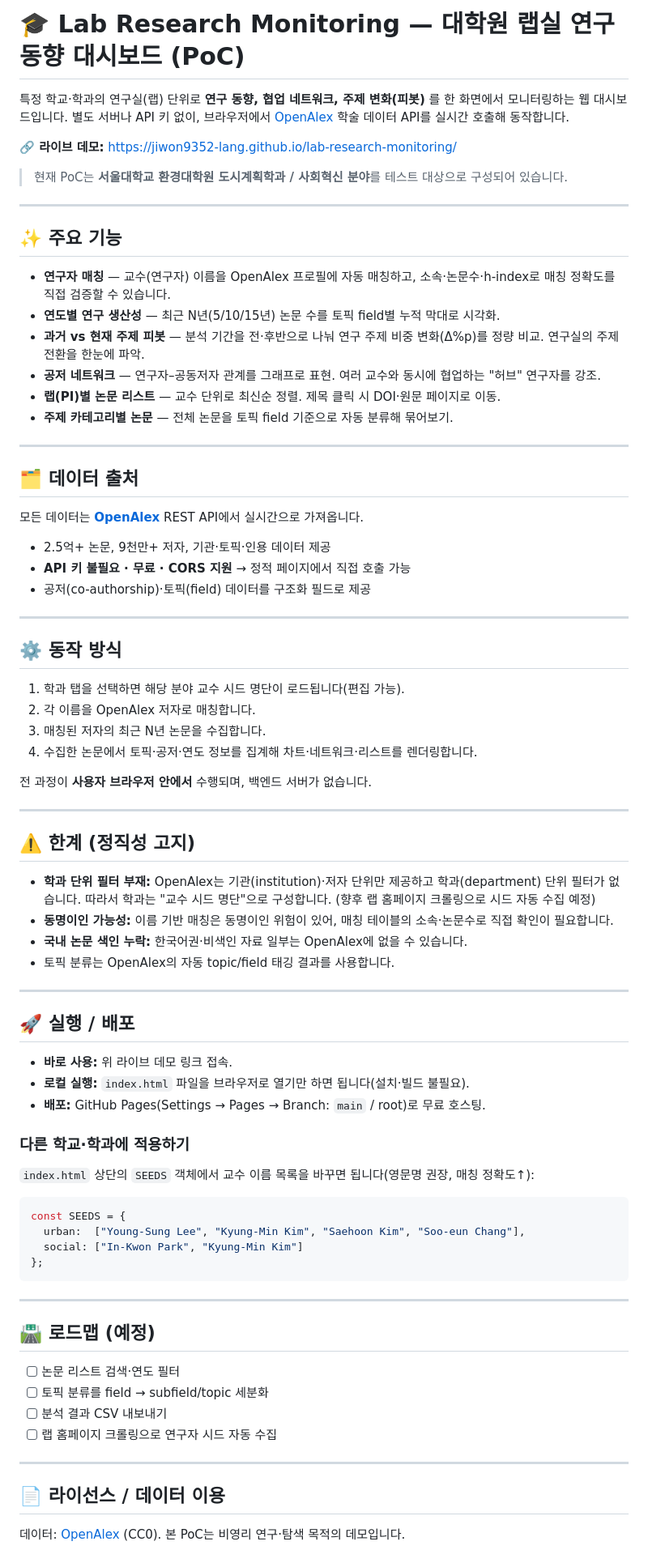
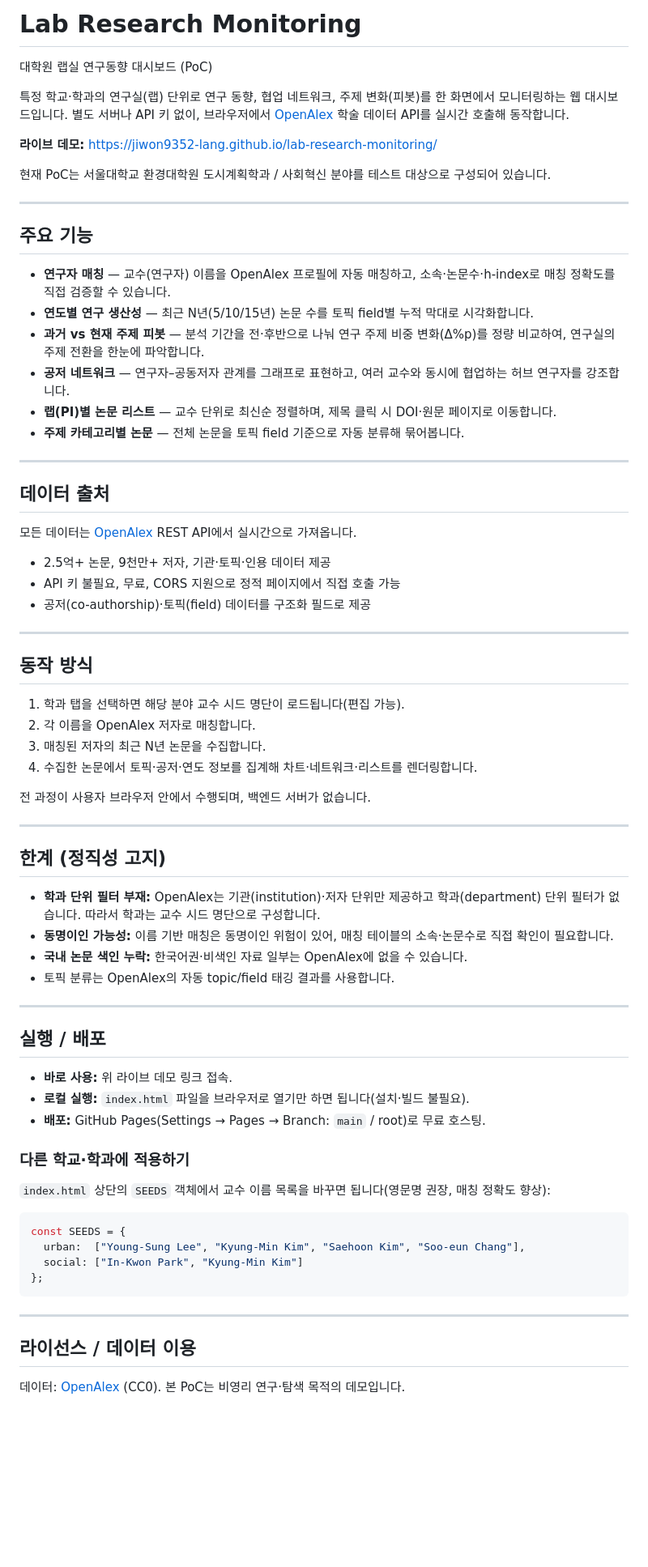
Before and after one commit to jiwon9352-lang/lab-research-monitoring, a Markdown page: README.md, the part around the change. Shown at 81% size. Drawn GitHub-style; blank space fills up the shorter version.

````diff
--- a/README.md
+++ b/README.md
@@ -1,55 +1,57 @@
-# 🎓 Lab Research Monitoring — 대학원 랩실 연구동향 대시보드 (PoC)
+# Lab Research Monitoring
 
-특정 학교·학과의 연구실(랩) 단위로 **연구 동향, 협업 네트워크, 주제 변화(피봇)** 를 한 화면에서 모니터링하는 웹 대시보드입니다. 별도 서버나 API 키 없이, 브라우저에서 [OpenAlex](https://openalex.org) 학술 데이터 API를 실시간 호출해 동작합니다.
+대학원 랩실 연구동향 대시보드 (PoC)
 
-**🔗 라이브 데모:** https://jiwon9352-lang.github.io/lab-research-monitoring/
+특정 학교·학과의 연구실(랩) 단위로 연구 동향, 협업 네트워크, 주제 변화(피봇)를 한 화면에서 모니터링하는 웹 대시보드입니다. 별도 서버나 API 키 없이, 브라우저에서 [OpenAlex](https://openalex.org) 학술 데이터 API를 실시간 호출해 동작합니다.
 
-> 현재 PoC는 **서울대학교 환경대학원 도시계획학과 / 사회혁신 분야**를 테스트 대상으로 구성되어 있습니다.
+**라이브 데모:** https://jiwon9352-lang.github.io/lab-research-monitoring/
+
+현재 PoC는 서울대학교 환경대학원 도시계획학과 / 사회혁신 분야를 테스트 대상으로 구성되어 있습니다.
 
 ---
 
-## ✨ 주요 기능
+## 주요 기능
 
 - **연구자 매칭** — 교수(연구자) 이름을 OpenAlex 프로필에 자동 매칭하고, 소속·논문수·h-index로 매칭 정확도를 직접 검증할 수 있습니다.
-- **연도별 연구 생산성** — 최근 N년(5/10/15년) 논문 수를 토픽 field별 누적 막대로 시각화.
-- **과거 vs 현재 주제 피봇** — 분석 기간을 전·후반으로 나눠 연구 주제 비중 변화(Δ%p)를 정량 비교. 연구실의 주제 전환을 한눈에 파악.
-- **공저 네트워크** — 연구자–공동저자 관계를 그래프로 표현. 여러 교수와 동시에 협업하는 "허브" 연구자를 강조.
-- **랩(PI)별 논문 리스트** — 교수 단위로 최신순 정렬. 제목 클릭 시 DOI·원문 페이지로 이동.
-- **주제 카테고리별 논문** — 전체 논문을 토픽 field 기준으로 자동 분류해 묶어보기.
+- **연도별 연구 생산성** — 최근 N년(5/10/15년) 논문 수를 토픽 field별 누적 막대로 시각화합니다.
+- **과거 vs 현재 주제 피봇** — 분석 기간을 전·후반으로 나눠 연구 주제 비중 변화(Δ%p)를 정량 비교하여, 연구실의 주제 전환을 한눈에 파악합니다.
+- **공저 네트워크** — 연구자–공동저자 관계를 그래프로 표현하고, 여러 교수와 동시에 협업하는 허브 연구자를 강조합니다.
+- **랩(PI)별 논문 리스트** — 교수 단위로 최신순 정렬하며, 제목 클릭 시 DOI·원문 페이지로 이동합니다.
+- **주제 카테고리별 논문** — 전체 논문을 토픽 field 기준으로 자동 분류해 묶어봅니다.
 
 ---
 
-## 🗂️ 데이터 출처
+## 데이터 출처
 
-모든 데이터는 [**OpenAlex**](https://docs.openalex.org/) REST API에서 실시간으로 가져옵니다.
+모든 데이터는 [OpenAlex](https://docs.openalex.org/) REST API에서 실시간으로 가져옵니다.
 
 - 2.5억+ 논문, 9천만+ 저자, 기관·토픽·인용 데이터 제공
-- **API 키 불필요 · 무료 · CORS 지원** → 정적 페이지에서 직접 호출 가능
+- API 키 불필요, 무료, CORS 지원으로 정적 페이지에서 직접 호출 가능
 - 공저(co-authorship)·토픽(field) 데이터를 구조화 필드로 제공
 
 ---
 
-## ⚙️ 동작 방식
+## 동작 방식
 
 1. 학과 탭을 선택하면 해당 분야 교수 시드 명단이 로드됩니다(편집 가능).
 2. 각 이름을 OpenAlex 저자로 매칭합니다.
 3. 매칭된 저자의 최근 N년 논문을 수집합니다.
 4. 수집한 논문에서 토픽·공저·연도 정보를 집계해 차트·네트워크·리스트를 렌더링합니다.
 
-전 과정이 **사용자 브라우저 안에서** 수행되며, 백엔드 서버가 없습니다.
+전 과정이 사용자 브라우저 안에서 수행되며, 백엔드 서버가 없습니다.
 
 ---
 
-## ⚠️ 한계 (정직성 고지)
+## 한계 (정직성 고지)
 
-- **학과 단위 필터 부재:** OpenAlex는 기관(institution)·저자 단위만 제공하고 학과(department) 단위 필터가 없습니다. 따라서 학과는 "교수 시드 명단"으로 구성합니다. (향후 랩 홈페이지 크롤링으로 시드 자동 수집 예정)
+- **학과 단위 필터 부재:** OpenAlex는 기관(institution)·저자 단위만 제공하고 학과(department) 단위 필터가 없습니다. 따라서 학과는 교수 시드 명단으로 구성합니다.
 - **동명이인 가능성:** 이름 기반 매칭은 동명이인 위험이 있어, 매칭 테이블의 소속·논문수로 직접 확인이 필요합니다.
 - **국내 논문 색인 누락:** 한국어권·비색인 자료 일부는 OpenAlex에 없을 수 있습니다.
 - 토픽 분류는 OpenAlex의 자동 topic/field 태깅 결과를 사용합니다.
 
 ---
 
-## 🚀 실행 / 배포
+## 실행 / 배포
 
 - **바로 사용:** 위 라이브 데모 링크 접속.
 - **로컬 실행:** `index.html` 파일을 브라우저로 열기만 하면 됩니다(설치·빌드 불필요).
@@ -57,7 +59,7 @@
 
 ### 다른 학교·학과에 적용하기
 
-`index.html` 상단의 `SEEDS` 객체에서 교수 이름 목록을 바꾸면 됩니다(영문명 권장, 매칭 정확도↑):
+`index.html` 상단의 `SEEDS` 객체에서 교수 이름 목록을 바꾸면 됩니다(영문명 권장, 매칭 정확도 향상):
 
 ```js
 const SEEDS = {
@@ -68,15 +70,6 @@ const SEEDS = {
 
 ---
 
-## 🛣️ 로드맵 (예정)
-
-- [ ] 논문 리스트 검색·연도 필터
-- [ ] 토픽 분류를 field → subfield/topic 세분화
-- [ ] 분석 결과 CSV 내보내기
-- [ ] 랩 홈페이지 크롤링으로 연구자 시드 자동 수집
-
----
-
-## 📄 라이선스 / 데이터 이용
+## 라이선스 / 데이터 이용
 
 데이터: [OpenAlex](https://openalex.org) (CC0). 본 PoC는 비영리 연구·탐색 목적의 데모입니다.
````
